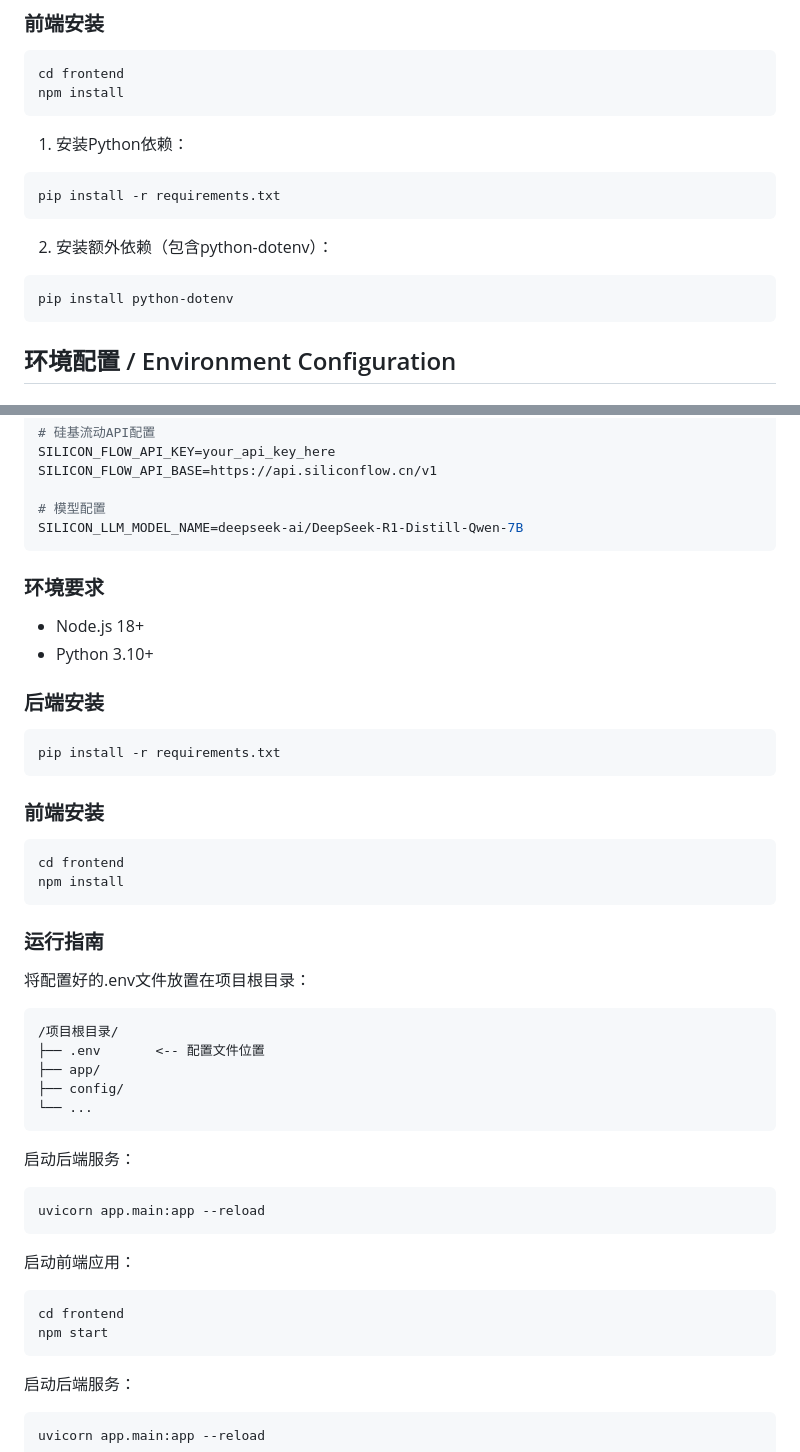
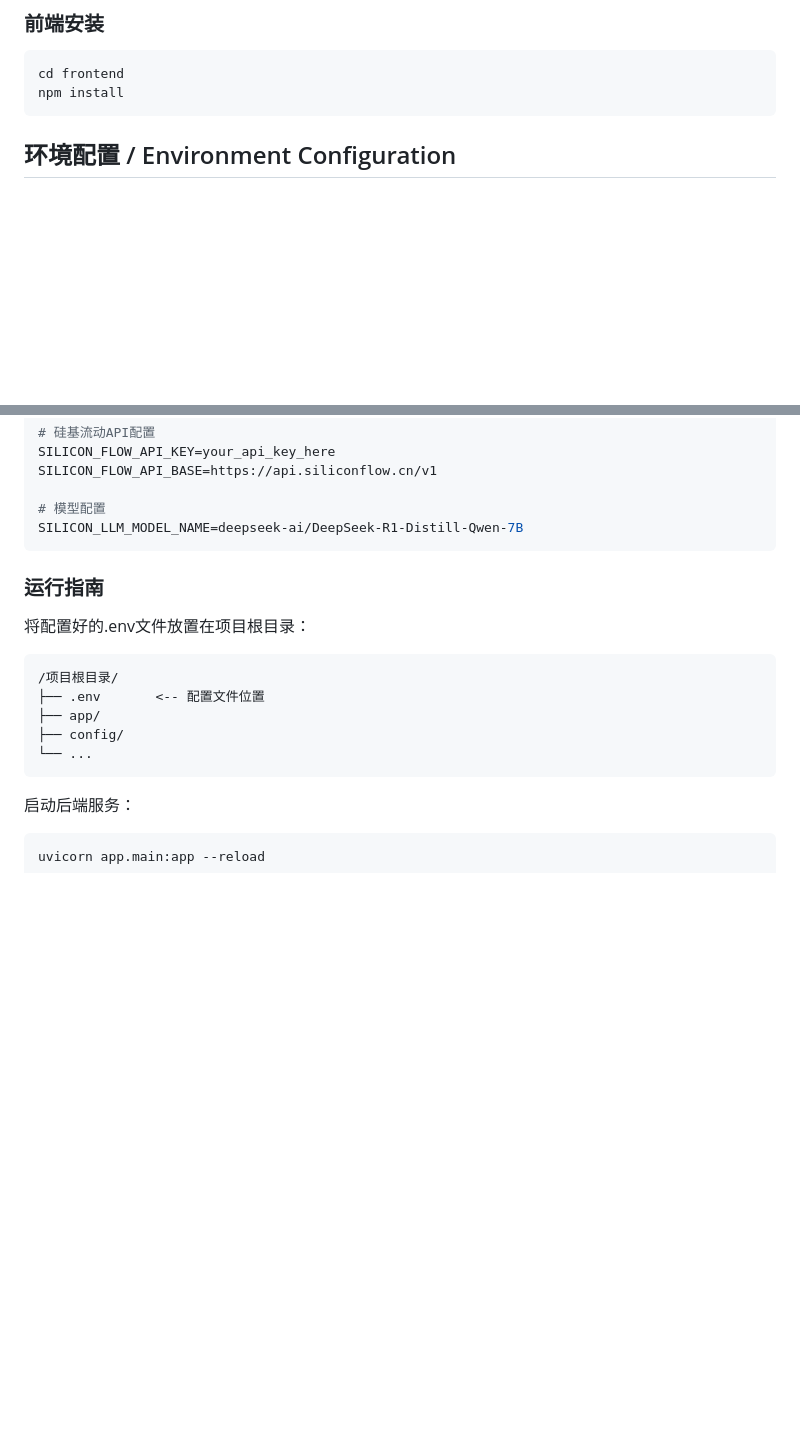
Before and after one commit to 1992huanghai/DataAnalysisAgent, a Markdown page: README.md, 2 parts joined by grey strips. Drawn GitHub-style; blank space fills up the shorter version.

Commit message:
update:readme去掉重复内

````diff
--- a/README.md
+++ b/README.md
@@ -41,16 +41,6 @@ cd frontend
 npm install
 ```
 
-1. 安装Python依赖：
-```bash
-pip install -r requirements.txt
-```
-
-2. 安装额外依赖（包含python-dotenv）：
-```bash
-pip install python-dotenv
-```
-
 ## 环境配置 / Environment Configuration
 
 ### 必要配置项
@@ -76,20 +66,6 @@ SILICON_FLOW_API_BASE=https://api.siliconflow.cn/v1
 # 模型配置
 SILICON_LLM_MODEL_NAME=deepseek-ai/DeepSeek-R1-Distill-Qwen-7B
 ```
-### 环境要求
-- Node.js 18+
-- Python 3.10+
-
-### 后端安装
-```bash
-pip install -r requirements.txt
-```
-
-### 前端安装
-```bash
-cd frontend
-npm install
-```
 
 ### 运行指南
 
@@ -102,16 +78,6 @@ npm install
 └── ...
 ```
 
-启动后端服务：
-```bash
-uvicorn app.main:app --reload
-```
-
-启动前端应用：
-```bash
-cd frontend
-npm start
-```
 启动后端服务：
 ```bash
 uvicorn app.main:app --reload
````
